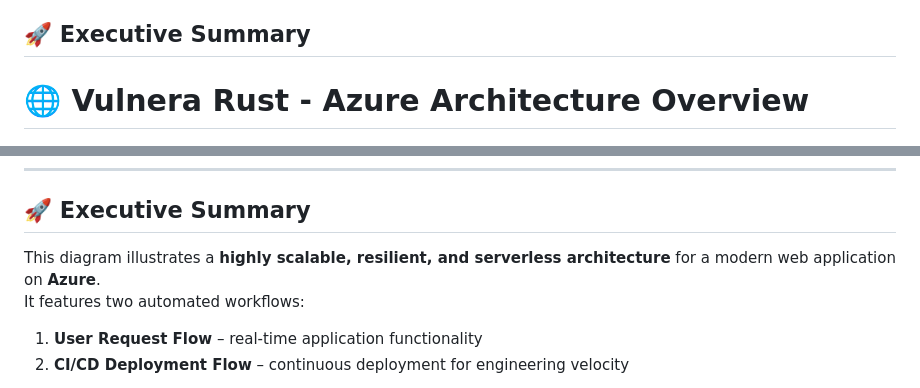
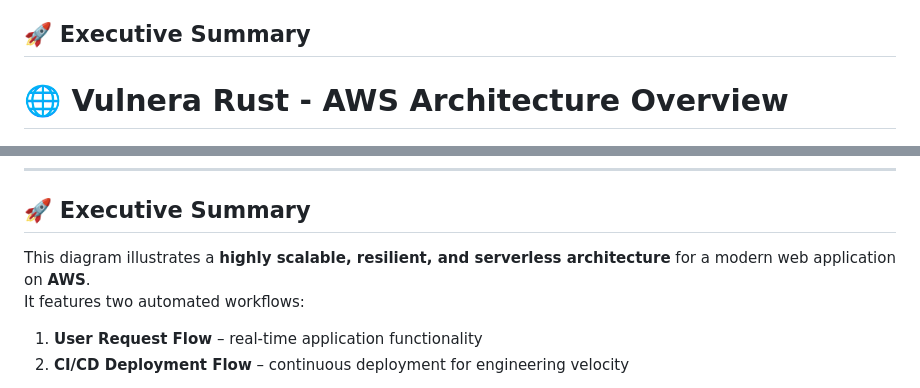
Before and after one commit to k5602/Vulnera, a Markdown page: README.md, 2 parts joined by grey strips. GitHub-like rendering.

```diff
--- a/README.md
+++ b/README.md
@@ -26,7 +26,7 @@ A comprehensive, high-performance vulnerability analysis API built with Rust, de
 
 ## 🚀 Executive Summary
 
-# 🌐 Vulnera Rust - Azure Architecture Overview
+# 🌐 Vulnera Rust - AWS Architecture Overview
 
 ![Architecture Diagram](./AWS2.png)
 
@@ -34,7 +34,7 @@ A comprehensive, high-performance vulnerability analysis API built with Rust, de
 
 ## 🚀 Executive Summary
 
-This diagram illustrates a **highly scalable, resilient, and serverless architecture** for a modern web application on **Azure**.
+This diagram illustrates a **highly scalable, resilient, and serverless architecture** for a modern web application on **AWS**.
 It features two automated workflows:
 
 1. **User Request Flow** – real-time application functionality
```
